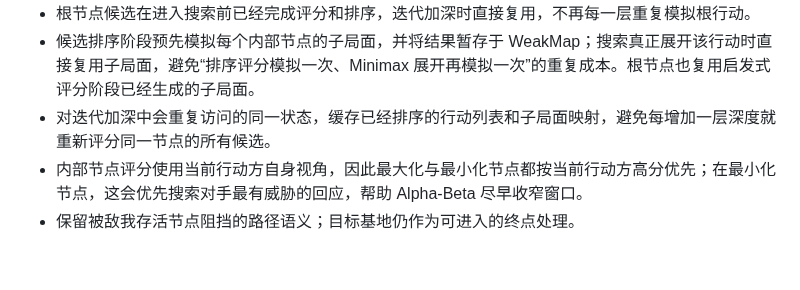
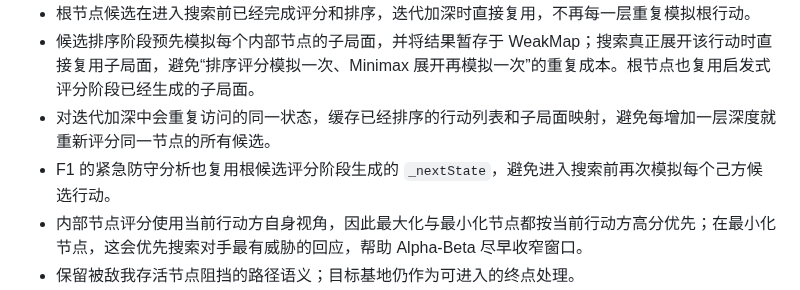
Before and after one commit to zshebjtzs/tree-grow-game, a Markdown page: docs/AI-F3-SEARCH-ENGINE.md, the part around the change. Drawn GitHub-style; blank space fills up the shorter version.

Commit message:
docs(ai): document tactical prepared-state reuse

```diff
--- a/docs/AI-F3-SEARCH-ENGINE.md
+++ b/docs/AI-F3-SEARCH-ENGINE.md
@@ -42,6 +42,7 @@
 - 根节点候选在进入搜索前已经完成评分和排序，迭代加深时直接复用，不再每一层重复模拟根行动。
 - 候选排序阶段预先模拟每个内部节点的子局面，并将结果暂存于 WeakMap；搜索真正展开该行动时直接复用子局面，避免“排序评分模拟一次、Minimax 展开再模拟一次”的重复成本。根节点也复用启发式评分阶段已经生成的子局面。
 - 对迭代加深中会重复访问的同一状态，缓存已经排序的行动列表和子局面映射，避免每增加一层深度就重新评分同一节点的所有候选。
+- F1 的紧急防守分析也复用根候选评分阶段生成的 `_nextState`，避免进入搜索前再次模拟每个己方候选行动。
 - 内部节点评分使用当前行动方自身视角，因此最大化与最小化节点都按当前行动方高分优先；在最小化节点，这会优先搜索对手最有威胁的回应，帮助 Alpha-Beta 尽早收窄窗口。
 - 保留被敌我存活节点阻挡的路径语义；目标基地仍作为可进入的终点处理。
 - 增加多起点、阻挡区域和缓存命中回归测试。
```
